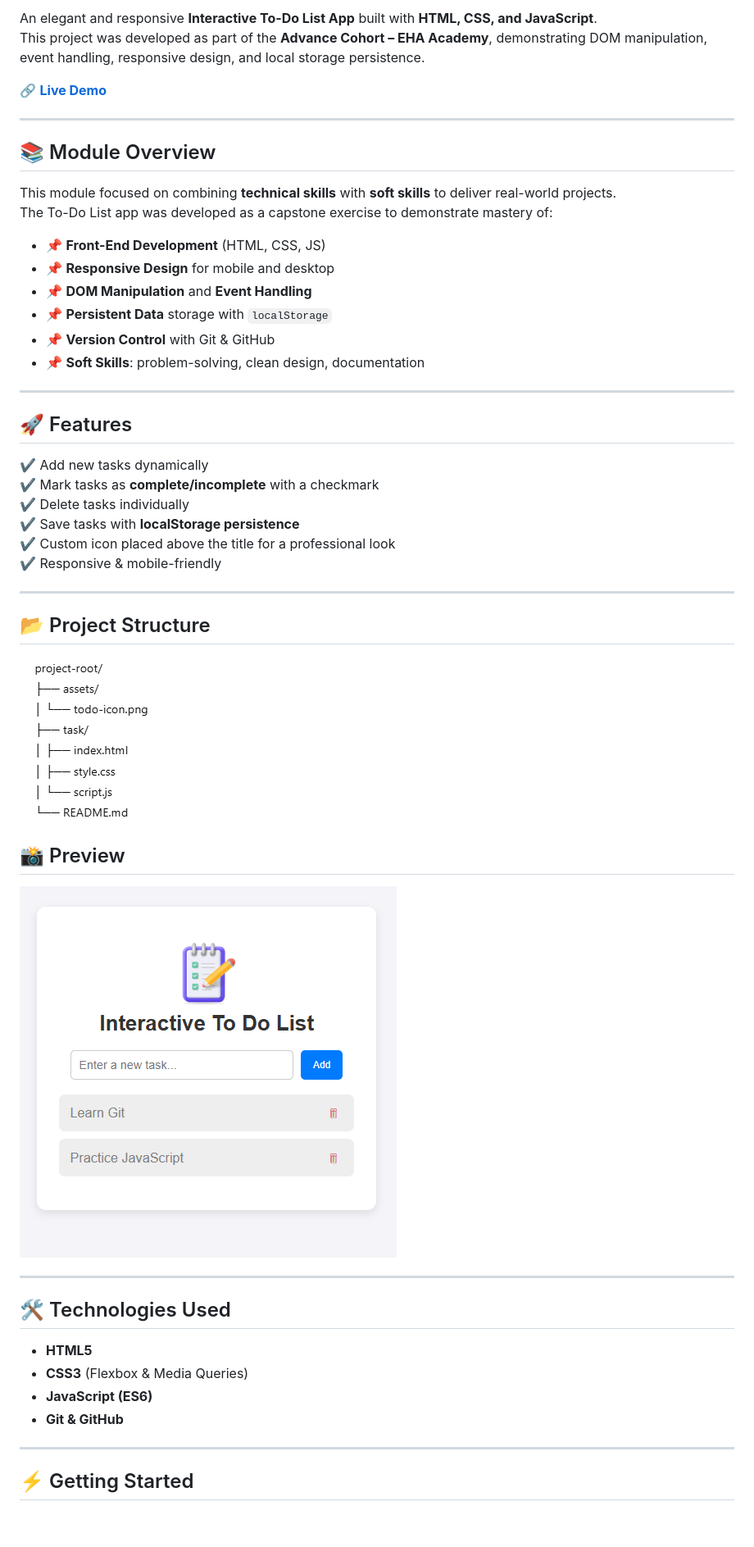
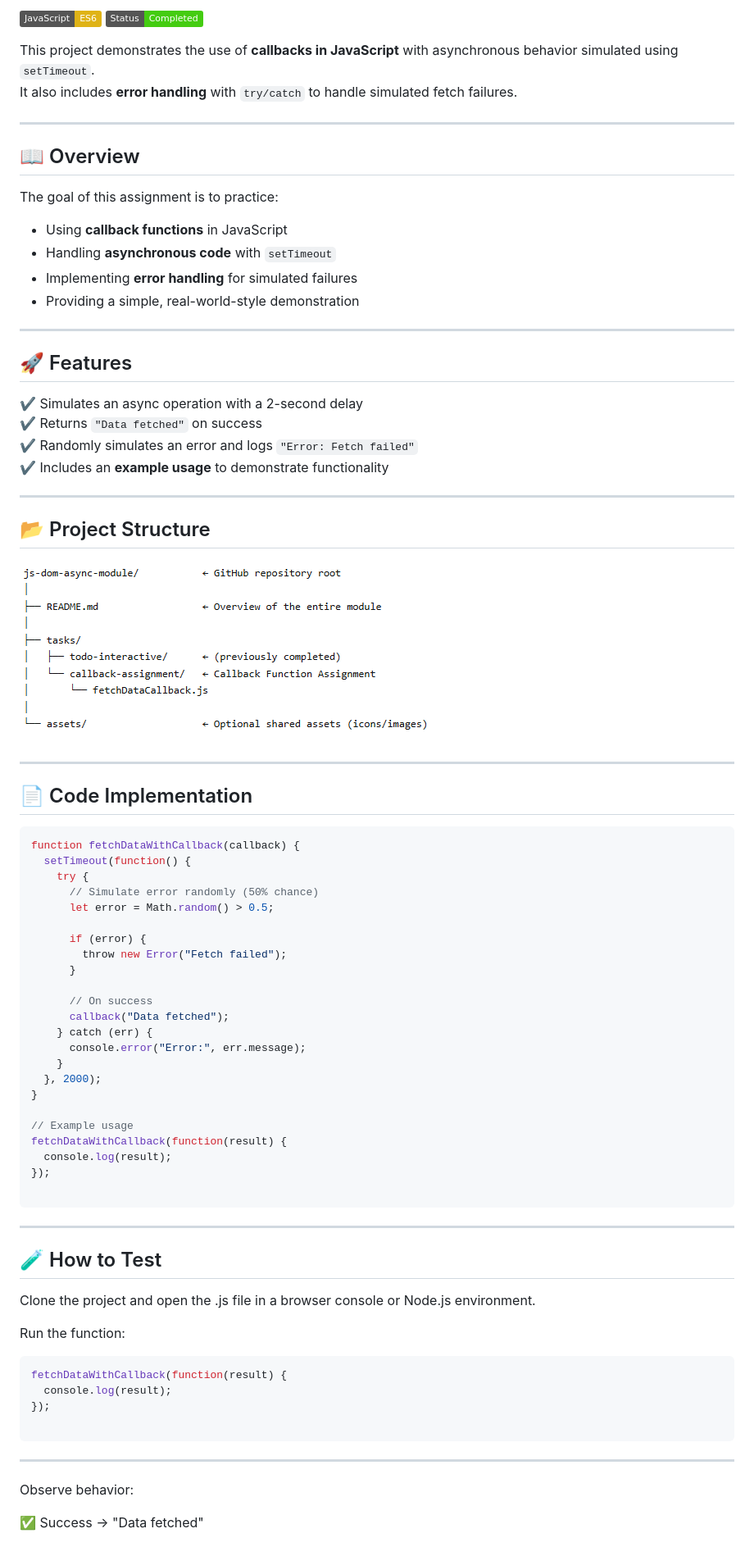
Before and after one commit to lawanhassan/js-dom-async-module, a Markdown page: README.md, the part around the change printed below. Shown: that part at 82% size. Rendered like a GitHub page; pictures changed too: assets/callback-image.png (added); badges without logos; blank space fills up the shorter version.

Commit message:
modified the readme file to call back assignment specific

````diff
--- a/README.md
+++ b/README.md
@@ -6,53 +2,79 @@
 
-An elegant and responsive **Interactive To-Do List App** built with **HTML, CSS, and JavaScript**.
-This project was developed as part of the **Advance Cohort – EHA Academy**, demonstrating DOM manipulation, event handling, responsive design, and local storage persistence.
+[![JavaScript](https://img.shields.io/badge/JavaScript-ES6-yellow?logo=javascript&logoColor=black)](#)
+[![Status](https://img.shields.io/badge/Status-Completed-brightgreen)](#)
 
-🔗 **[Live Demo](http://127.0.0.1:5500/tasks/todo-interactive/index.html)**
+This project demonstrates the use of **callbacks in JavaScript** with asynchronous behavior simulated using `setTimeout`.
+It also includes **error handling** with `try/catch` to handle simulated fetch failures.
 
 ---
 
-## 📚 Module Overview
+## 📖 Overview
 
-This module focused on combining **technical skills** with **soft skills** to deliver real-world projects.
-The To-Do List app was developed as a capstone exercise to demonstrate mastery of:
-
-- 📌 **Front-End Development** (HTML, CSS, JS)
-- 📌 **Responsive Design** for mobile and desktop
-- 📌 **DOM Manipulation** and **Event Handling**
-- 📌 **Persistent Data** storage with `localStorage`
-- 📌 **Version Control** with Git & GitHub
-- 📌 **Soft Skills**: problem-solving, clean design, documentation
+The goal of this assignment is to practice:
+- Using **callback functions** in JavaScript
+- Handling **asynchronous code** with `setTimeout`
+- Implementing **error handling** for simulated failures
+- Providing a simple, real-world-style demonstration
 
 ---
 
 ## 🚀 Features
 
-✔️ Add new tasks dynamically
-✔️ Mark tasks as **complete/incomplete** with a checkmark
-✔️ Delete tasks individually
-✔️ Save tasks with **localStorage persistence**
-✔️ Custom icon placed above the title for a professional look
-✔️ Responsive & mobile-friendly
+✔️ Simulates an async operation with a 2-second delay
+✔️ Returns `"Data fetched"` on success
+✔️ Randomly simulates an error and logs `"Error: Fetch failed"`
+✔️ Includes an **example usage** to demonstrate functionality
 
 ---
 
 ## 📂 Project Structure
- ![alt text](assets/project-structure.png)
+![alt text](assets/callback-image.png)
 
-## 📸 Preview
-
-![alt text](assets/app-image.png)
 
 ---
 
-## 🛠️ Technologies Used
+## 📄 Code Implementation
 
-- **HTML5**
-- **CSS3** (Flexbox & Media Queries)
-- **JavaScript (ES6)**
-- **Git & GitHub**
+```javascript
+function fetchDataWithCallback(callback) {
+  setTimeout(function() {
+    try {
+      // Simulate error randomly (50% chance)
+      let error = Math.random() > 0.5;
+
+      if (error) {
+        throw new Error("Fetch failed");
+      }
+
+      // On success
+      callback("Data fetched");
+    } catch (err) {
+      console.error("Error:", err.message);
+    }
+  }, 2000);
+}
+
+// Example usage
+fetchDataWithCallback(function(result) {
+  console.log(result);
+});
+
+```
+---
+## 🧪 How to Test
+Clone the project and open the .js file in a browser console or Node.js environment.
+
+Run the function:
+
+``` javascript
+fetchDataWithCallback(function(result) {
+  console.log(result);
+});
+
+```
 
 ---
+Observe behavior:
 
-## ⚡ Getting Started
+✅ Success → "Data fetched"
 
````
Also changed, not shown: other parts of README.md (+16 -15 lines).
